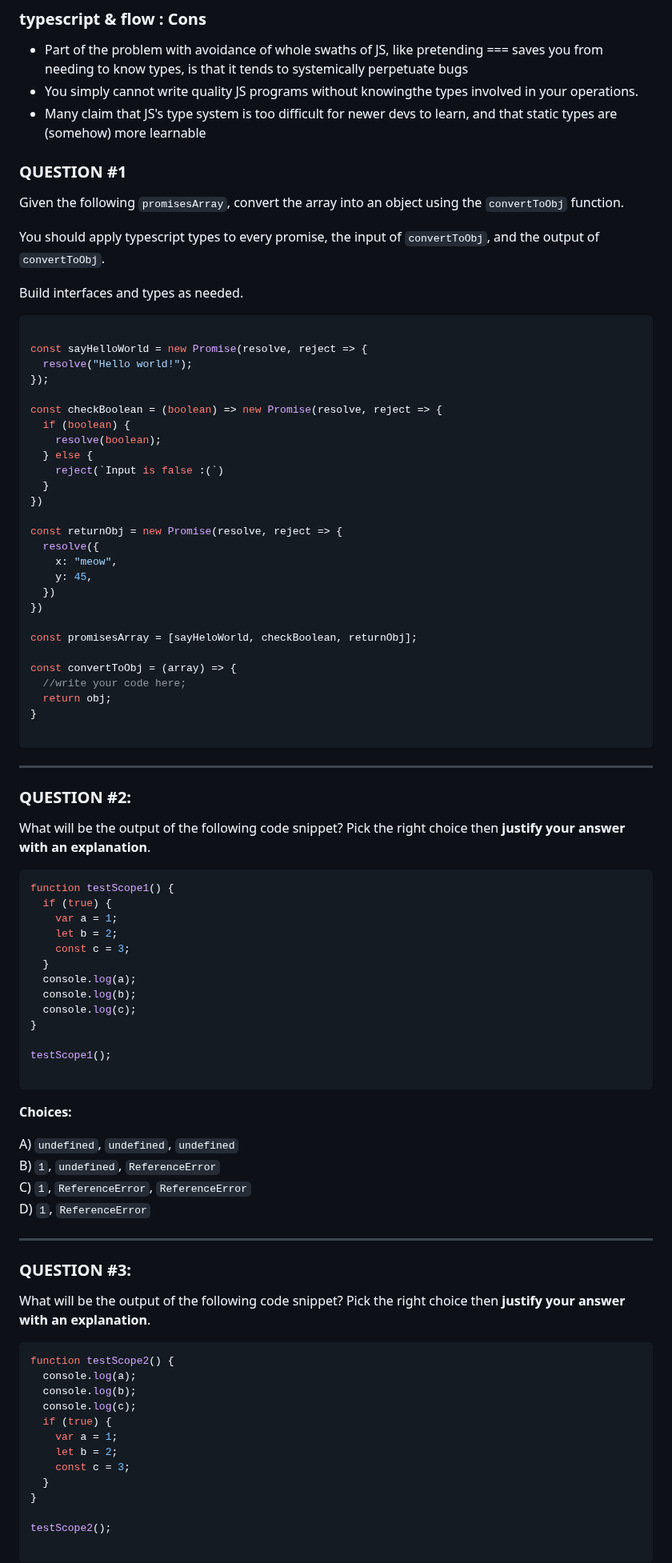
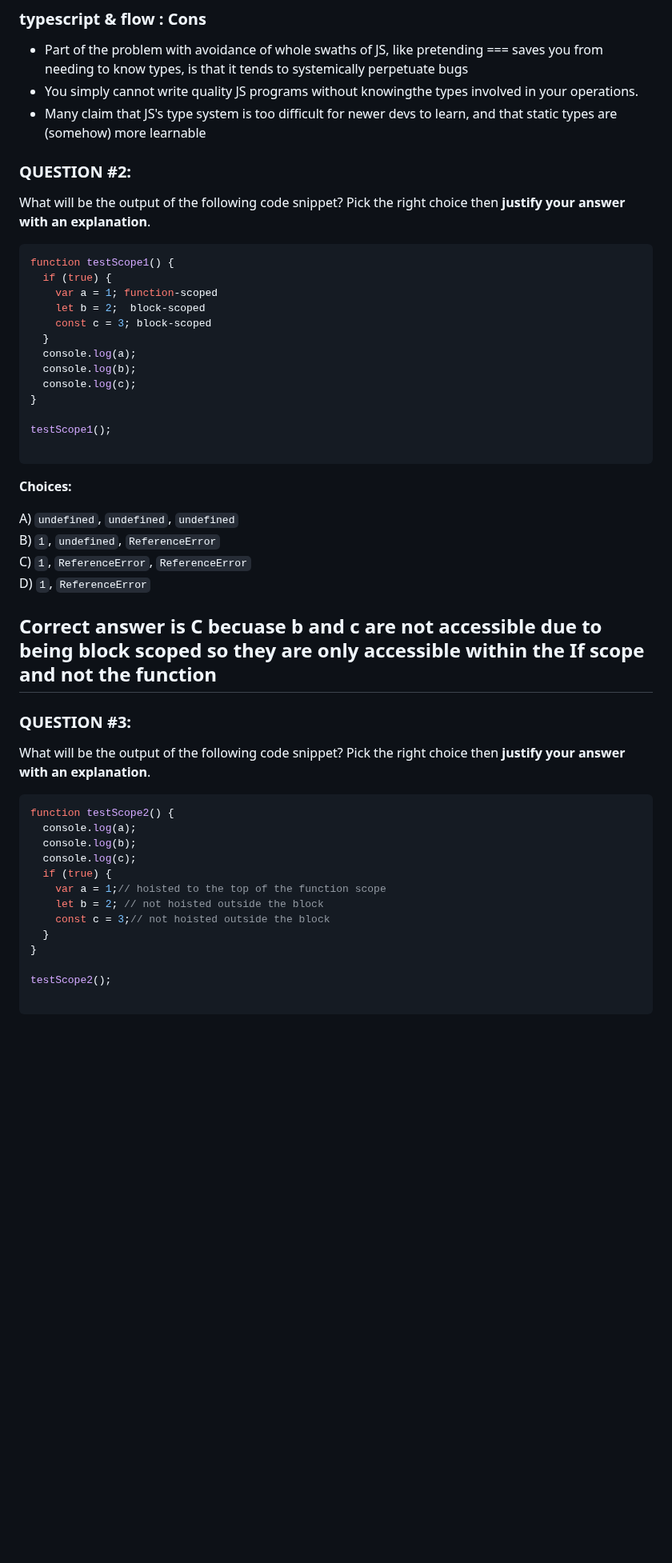
Before and after one commit to MohammadHajMahmoud/GSG-first-sprint, a Markdown page: Day_12.md, the part around one of its changes. Shown at 80% size. Drawn GitHub-style; blank space fills up the shorter version.

````diff
--- a/Day_12.md
+++ b/Day_12.md
@@ -32,47 +32,6 @@ you from needing to know types, is that it tends to systemically perpetuate bugs
 - You simply cannot write quality JS programs without knowingthe types involved in your operations.
 - Many claim that JS's type system is too difficult for newer devs to learn, and that static types are
 (somehow) more learnable
-### QUESTION #1
-
-Given the following `promisesArray`, convert the array into an object using the
-`convertToObj` function.
-
-You should apply typescript types to every promise, the input of `convertToObj`,
-and the output of `convertToObj`.
-
-Build interfaces and types as needed.
-
-```javascript
-
-const sayHelloWorld = new Promise(resolve, reject => {
-  resolve("Hello world!");
-});
-
-const checkBoolean = (boolean) => new Promise(resolve, reject => {
-  if (boolean) {
-    resolve(boolean);
-  } else {
-    reject(`Input is false :(`)
-  }
-})
-
-const returnObj = new Promise(resolve, reject => {
-  resolve({
-    x: "meow",
-    y: 45,
-  })
-})
-
-const promisesArray = [sayHeloWorld, checkBoolean, returnObj];
-
-const convertToObj = (array) => {
-  //write your code here;
-  return obj;
-}
-
-```
-
--------------------------------------------------------------------
 
 ### QUESTION #2:
 
@@ -82,9 +41,9 @@ then **justify your answer with an explanation**.
 ```javascript
 function testScope1() {
   if (true) {
-    var a = 1;
-    let b = 2;
-    const c = 3;
+    var a = 1; function-scoped
+    let b = 2;  block-scoped
+    const c = 3; block-scoped
   }
   console.log(a);
   console.log(b);
@@ -101,6 +60,7 @@ B) `1`, `undefined`, `ReferenceError`
 C) `1`, `ReferenceError`, `ReferenceError`
 D) `1`, `ReferenceError`
 
+Correct answer is C becuase  b and c are not accessible due to being block scoped so they are only accessible within the If scope  and not the function
 -------------------------------------------------------------------
 
 ### QUESTION #3:
@@ -114,9 +74,9 @@ function testScope2() {
   console.log(b);
   console.log(c);
   if (true) {
-    var a = 1;
-    let b = 2;
-    const c = 3;
+    var a = 1;// hoisted to the top of the function scope
+    let b = 2; // not hoisted outside the block
+    const c = 3;// not hoisted outside the block
   }
 }
 
````
Also changed, not shown: other parts of Day_12.md (+7 -6 lines).
